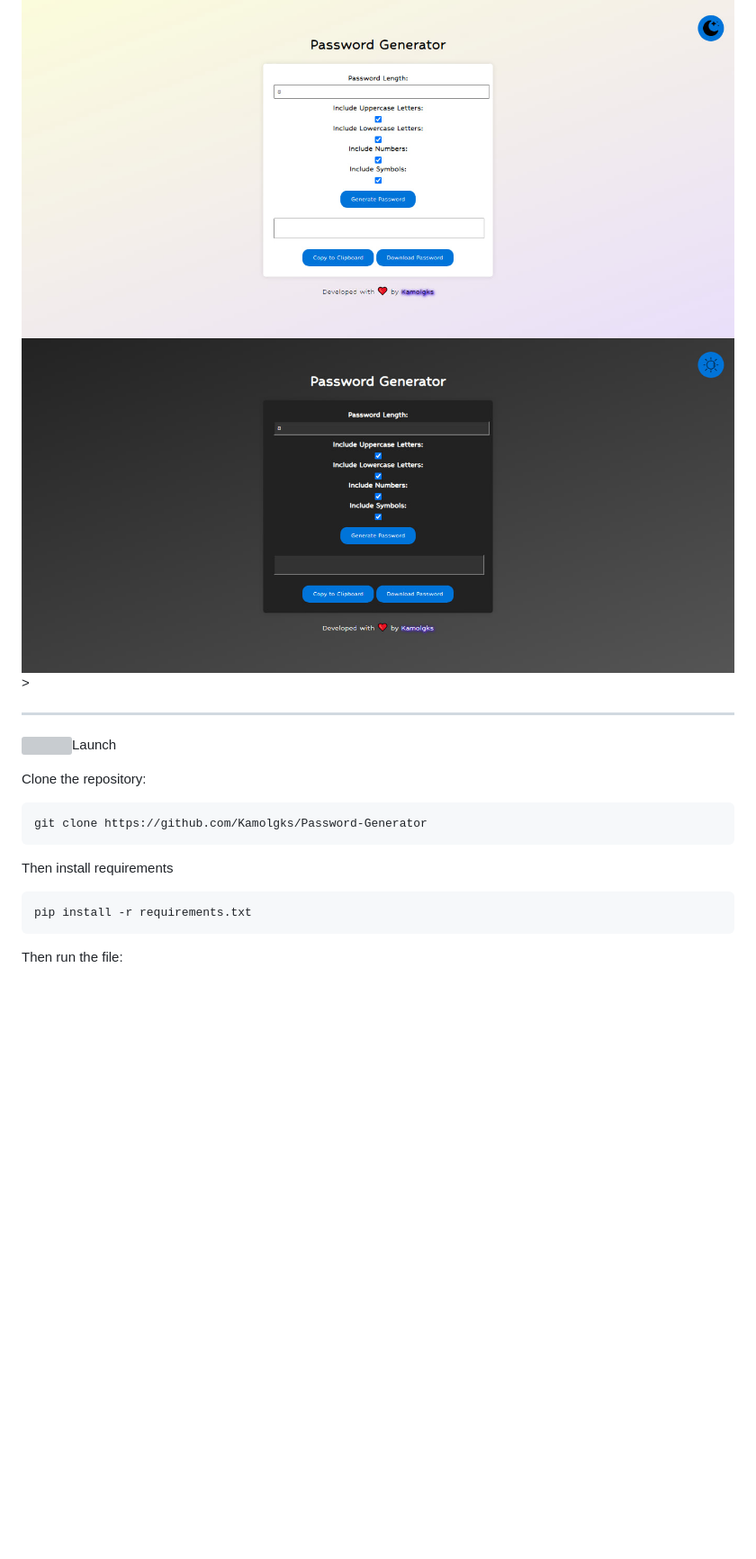
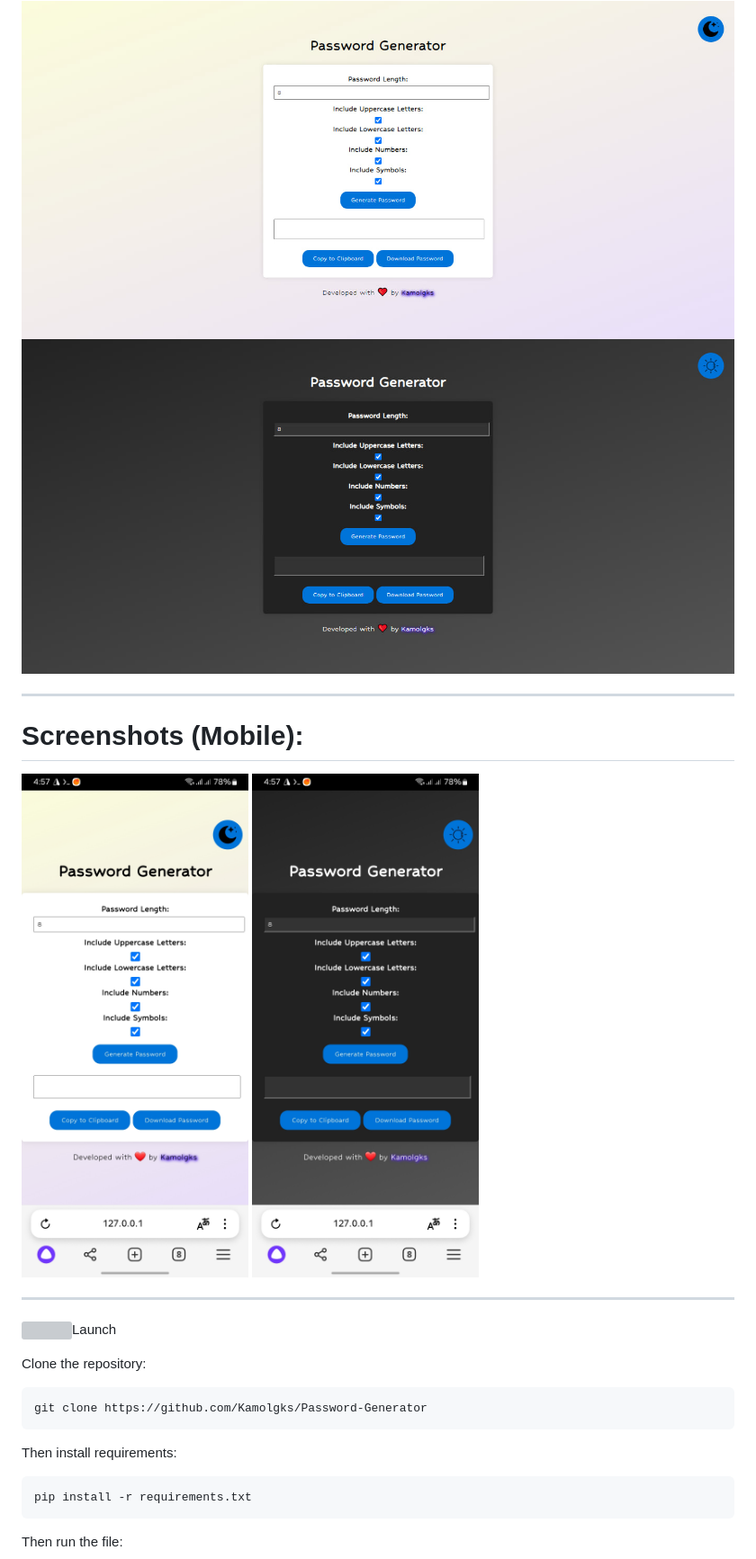
Before and after one commit to kamolgks/Password-Generator, a Markdown page: README.md, the part around the change printed below. Shown: that part at 90% size. GitHub-like rendering; pictures changed too: static/images/v3.jpg (added), static/images/v4.jpg (added); blank space fills up the shorter version; grey boxes are pictures that could not be loaded.

Commit message:
fix mobile version

```diff
--- a/README.md
+++ b/README.md
@@ -1,7 +1,14 @@
 # Screenshots (Desktop):
 
 <img src="./static/images/v1.jpg">
-<img src="./static/images/v2.jpg">>
+<img src="./static/images/v2.jpg">
+
+---
+
+# Screenshots (Mobile):
+
+<img src="./static/images/v3.jpg">
+<img src="./static/images/v4.jpg">
 
 ---
 
@@ -11,7 +18,7 @@ Clone the repository:
 
 <pre lang="bash">git clone https://github.com/Kamolgks/Password-Generator</pre>
 
-Then install requirements
+Then install requirements:
 
 <pre lang="bash">pip install -r requirements.txt</pre>
 
```
Also changed, not shown: other parts of README.md (+6 -0 lines), 1 other file.
